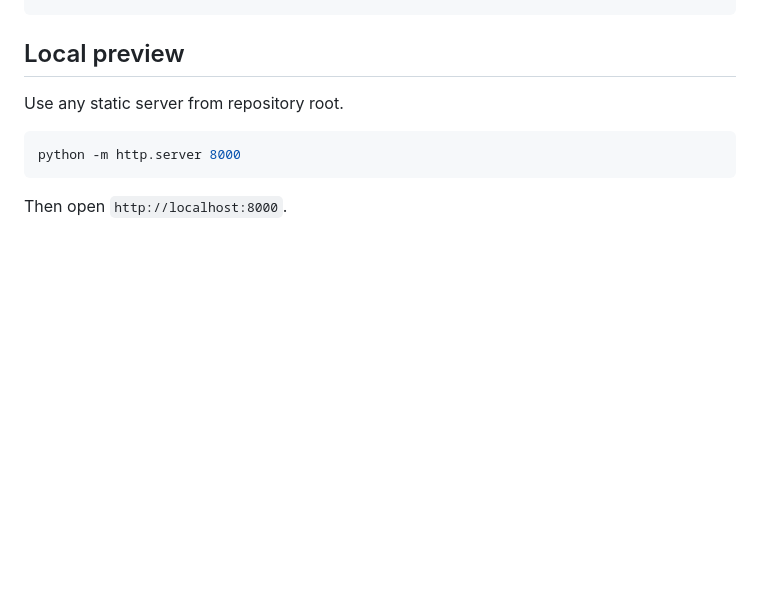
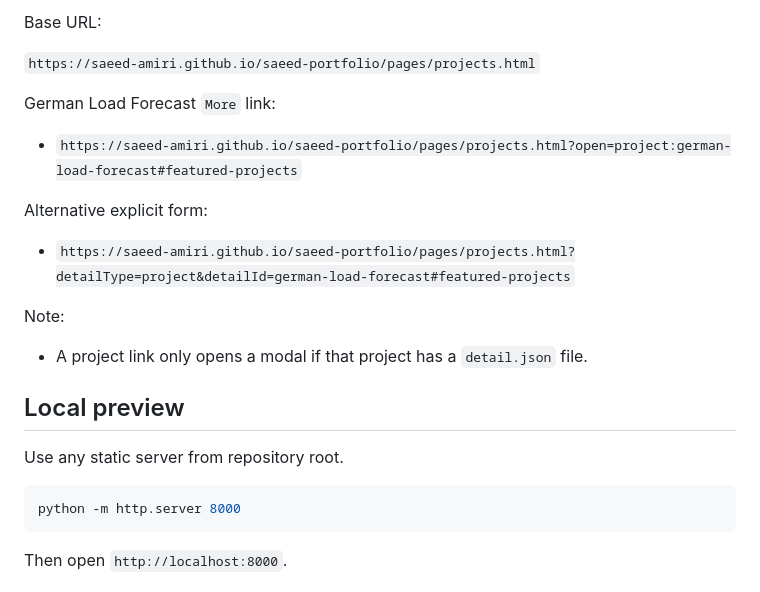
Before and after one commit to saeed-amiri/saeed-portfolio, a Markdown page: README.md, the part around one of its changes. Rendered like a GitHub page; blank space fills up the shorter version.

Commit message:
Link Rule

```diff
--- a/README.md
+++ b/README.md
@@ -102,3 +160,19 @@ Use `tabs` when you want multiple views inside one popup, and keep each tab's co
+Base URL:
+
+`https://saeed-amiri.github.io/saeed-portfolio/pages/projects.html`
+
+German Load Forecast `More` link:
+
+- `https://saeed-amiri.github.io/saeed-portfolio/pages/projects.html?open=project:german-load-forecast#featured-projects`
+
+Alternative explicit form:
+
+- `https://saeed-amiri.github.io/saeed-portfolio/pages/projects.html?detailType=project&detailId=german-load-forecast#featured-projects`
+
+Note:
+
+- A project link only opens a modal if that project has a `detail.json` file.
+
 ## Local preview
 
 Use any static server from repository root.
```
Also changed, not shown: other parts of README.md (+58 -0 lines).
